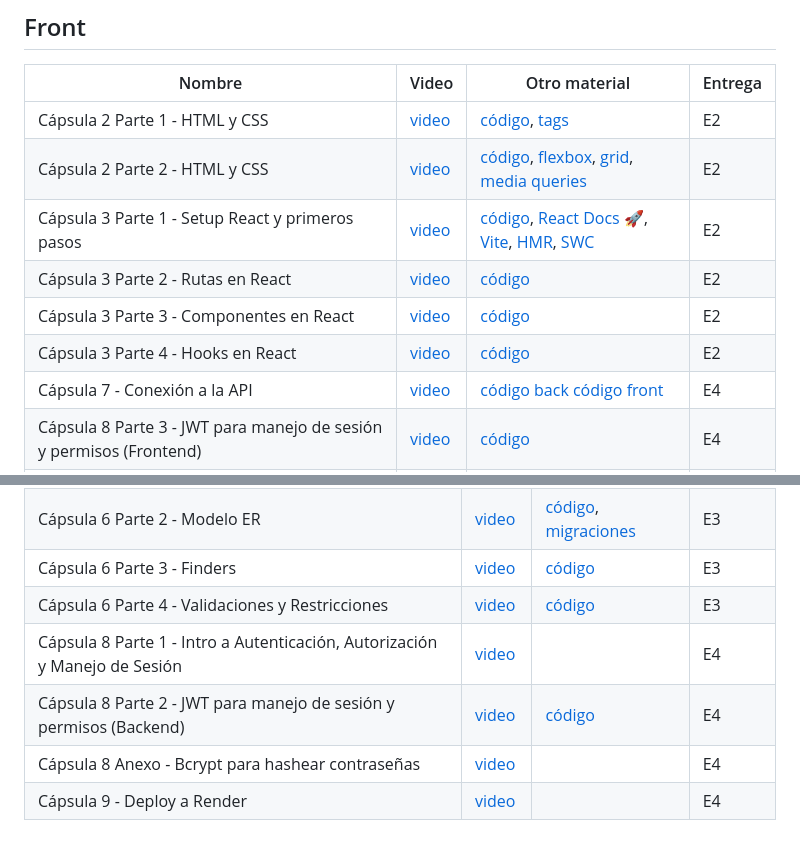
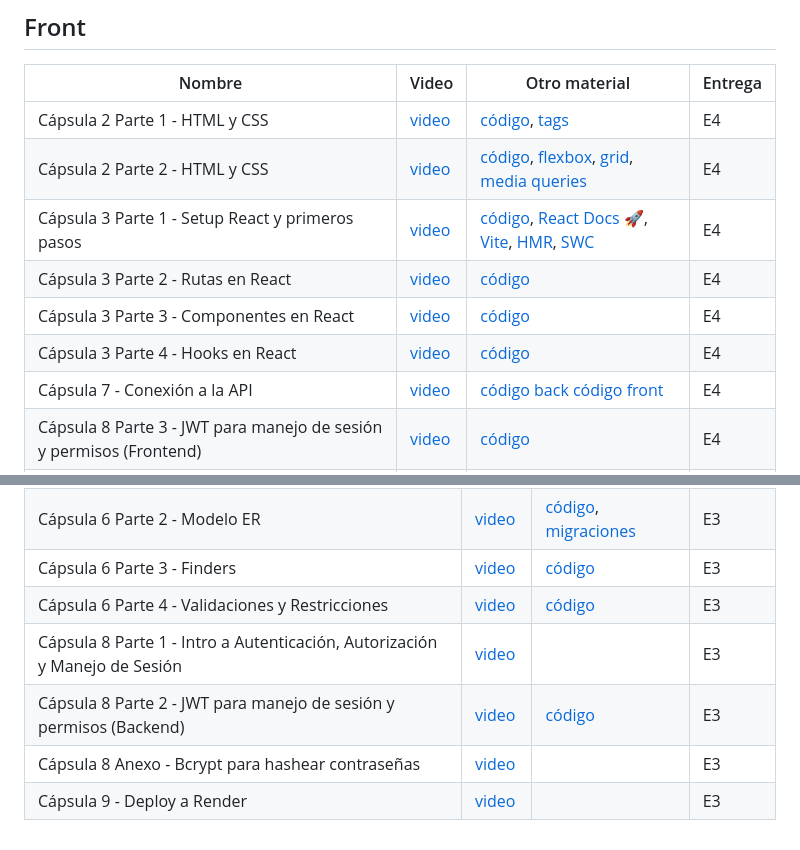
Before and after one commit to IIC2513/Syllabus-S2, a Markdown page: Cápsulas/README.md, 2 parts joined by grey strips. Rendered like a GitHub page.

```diff
--- a/Cápsulas/README.md
+++ b/Cápsulas/README.md
@@ -11,12 +11,12 @@
 ## Front
 | Nombre        | Video         | Otro material| Entrega |
 | ------------- | ------------- | ------------- | ------------- |
-| Cápsula 2 Parte 1 - HTML y CSS | [video](https://youtu.be/ebGNBb6ZN3U)  | [código](https://github.com/IIC2513/guess-who/pull/1), [tags](https://www.w3schools.com/tags/) | E2 |
-| Cápsula 2 Parte 2 - HTML y CSS | [video](https://youtu.be/qzBV24gJJuY)  | [código](https://github.com/IIC2513/guess-who/pull/1), [flexbox](https://css-tricks.com/snippets/css/a-guide-to-flexbox/), [grid](https://css-tricks.com/snippets/css/complete-guide-grid/), [media queries](https://www.w3schools.com/css/css_rwd_mediaqueries.asp) |E2 |
-| Cápsula 3 Parte 1 - Setup React y primeros pasos | [video](https://www.youtube.com/watch?v=LN0yLqjr_6s) | [código](https://github.com/IIC2513/guess-who/pull/2),  [React Docs 🚀](https://react.dev/),  [Vite](https://vitejs.dev/guide/), [HMR](https://vitejs.dev/guide/why.html#slow-updates), [SWC](https://swc.rs/)  |E2 |
-| Cápsula 3 Parte 2 - Rutas en React | [video](https://youtu.be/hLiv-BrT7yg) | [código](https://github.com/IIC2513/guess-who/pull/3) |E2 |
-| Cápsula 3 Parte 3 - Componentes en React | [video](https://youtu.be/CtArvhFxcQY) | [código](https://github.com/IIC2513/guess-who/pull/5) |E2 |
-| Cápsula 3 Parte 4 - Hooks en React | [video](https://youtu.be/xAMNphr05tI) | [código](https://github.com/IIC2513/guess-who/pull/4 ) |E2 |
+| Cápsula 2 Parte 1 - HTML y CSS | [video](https://youtu.be/ebGNBb6ZN3U)  | [código](https://github.com/IIC2513/guess-who/pull/1), [tags](https://www.w3schools.com/tags/) | E4 |
+| Cápsula 2 Parte 2 - HTML y CSS | [video](https://youtu.be/qzBV24gJJuY)  | [código](https://github.com/IIC2513/guess-who/pull/1), [flexbox](https://css-tricks.com/snippets/css/a-guide-to-flexbox/), [grid](https://css-tricks.com/snippets/css/complete-guide-grid/), [media queries](https://www.w3schools.com/css/css_rwd_mediaqueries.asp) |E4 |
+| Cápsula 3 Parte 1 - Setup React y primeros pasos | [video](https://www.youtube.com/watch?v=LN0yLqjr_6s) | [código](https://github.com/IIC2513/guess-who/pull/2),  [React Docs 🚀](https://react.dev/),  [Vite](https://vitejs.dev/guide/), [HMR](https://vitejs.dev/guide/why.html#slow-updates), [SWC](https://swc.rs/)  |E4 |
+| Cápsula 3 Parte 2 - Rutas en React | [video](https://youtu.be/hLiv-BrT7yg) | [código](https://github.com/IIC2513/guess-who/pull/3) |E4 |
+| Cápsula 3 Parte 3 - Componentes en React | [video](https://youtu.be/CtArvhFxcQY) | [código](https://github.com/IIC2513/guess-who/pull/5) | E4 |
+| Cápsula 3 Parte 4 - Hooks en React | [video](https://youtu.be/xAMNphr05tI) | [código](https://github.com/IIC2513/guess-who/pull/4 ) |E4 |
 | Cápsula 7 - Conexión a la API | [video](https://youtu.be/6KXGL4paSpg) | [código back](https://github.com/IIC2513/guess-who-backend/pull/4) [código front](https://github.com/IIC2513/guess-who/pull/6)|E4 |
 | Cápsula 8 Parte 3 - JWT para manejo de sesión y permisos (Frontend) | [video](https://youtu.be/o6IGdob77HQ) | [código](https://github.com/IIC2513/guess-who/pull/8)|E4 |
 |Cápsula 9 - Deploy a Netlify	 | [video](https://drive.google.com/file/d/1eiC0iQEqETUtb_w9ykAoqhAYc5wfkeJ0/view) | |E4 |
@@ -33,7 +33,7 @@
 | Cápsula 6 Parte 2 - Modelo ER | [video](https://youtu.be/VivD89_ys3I) | [código](https://github.com/IIC2513/guess-who-backend/pull/3), [migraciones](https://medium.com/@andrewoons/how-to-define-sequelize-associations-using-migrations-de4333bf75a7) |E3 |
 | Cápsula 6 Parte 3 - Finders| [video](https://youtu.be/QCgh936jnKs) | [código](https://github.com/IIC2513/guess-who-backend/pull/3) |E3 |
 | Cápsula 6 Parte 4 - Validaciones y Restricciones | [video](https://youtu.be/dGcZAZyn4HU) | [código](https://github.com/IIC2513/guess-who-backend/pull/3) |E3 |
-| Cápsula 8 Parte 1 - Intro a Autenticación, Autorización y Manejo de Sesión | [video](https://www.youtube.com/watch?v=70QJZeIk3jw) |  |E4 |
-| Cápsula 8 Parte 2 - JWT para manejo de sesión y permisos (Backend) | [video](https://www.youtube.com/watch?v=qBsZU-qve1Y) | [código](https://github.com/IIC2513/guess-who-backend/pull/5) |E4 |
-| Cápsula 8 Anexo - Bcrypt para hashear contraseñas | [video](https://www.youtube.com/watch?v=4uwLm7zlaMM) | |E4 |
-| Cápsula 9 - Deploy a Render | [video](https://www.youtube.com/watch?v=S9krVSTIlSo&t=1622s) | |E4 |
+| Cápsula 8 Parte 1 - Intro a Autenticación, Autorización y Manejo de Sesión | [video](https://www.youtube.com/watch?v=70QJZeIk3jw) |  |E3 |
+| Cápsula 8 Parte 2 - JWT para manejo de sesión y permisos (Backend) | [video](https://www.youtube.com/watch?v=qBsZU-qve1Y) | [código](https://github.com/IIC2513/guess-who-backend/pull/5) |E3 |
+| Cápsula 8 Anexo - Bcrypt para hashear contraseñas | [video](https://www.youtube.com/watch?v=4uwLm7zlaMM) | |E3 |
+| Cápsula 9 - Deploy a Render | [video](https://www.youtube.com/watch?v=S9krVSTIlSo&t=1622s) | |E3 |
```
